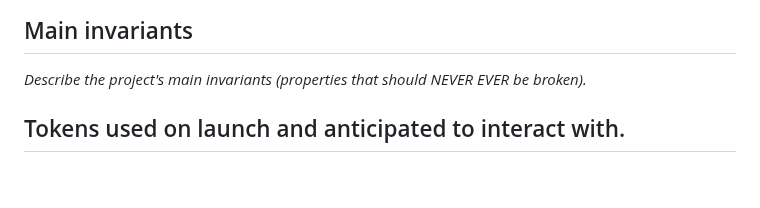
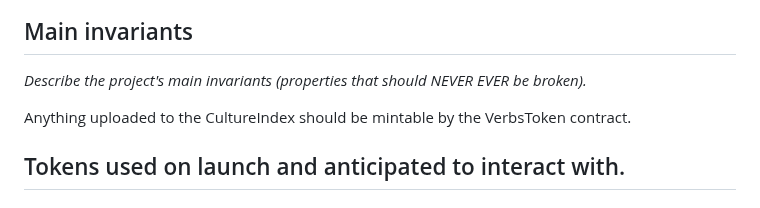
Before and after one commit to code-423n4/2023-12-revolutionprotocol, a Markdown page: README.md, the part around the change. Rendered like a GitHub page; blank space fills up the shorter version.

```diff
--- a/README.md
+++ b/README.md
@@ -277,6 +277,8 @@ The system is further complicated by the creator payments on both the AuctionHou
 ## Main invariants
 *Describe the project's main invariants (properties that should NEVER EVER be broken).*
 
+Anything uploaded to the CultureIndex should be mintable by the VerbsToken contract.
+
 ## Tokens used on launch and anticipated to interact with.
 
 ### ERC20
```
